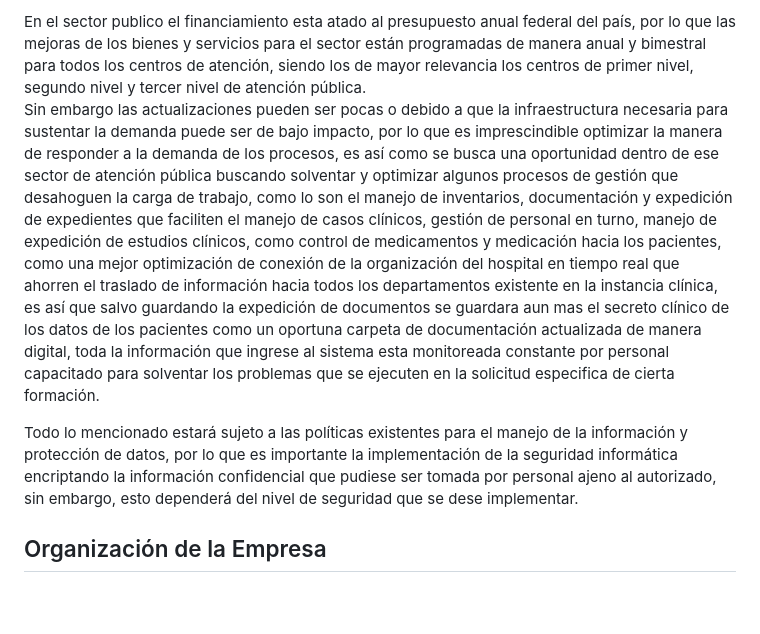
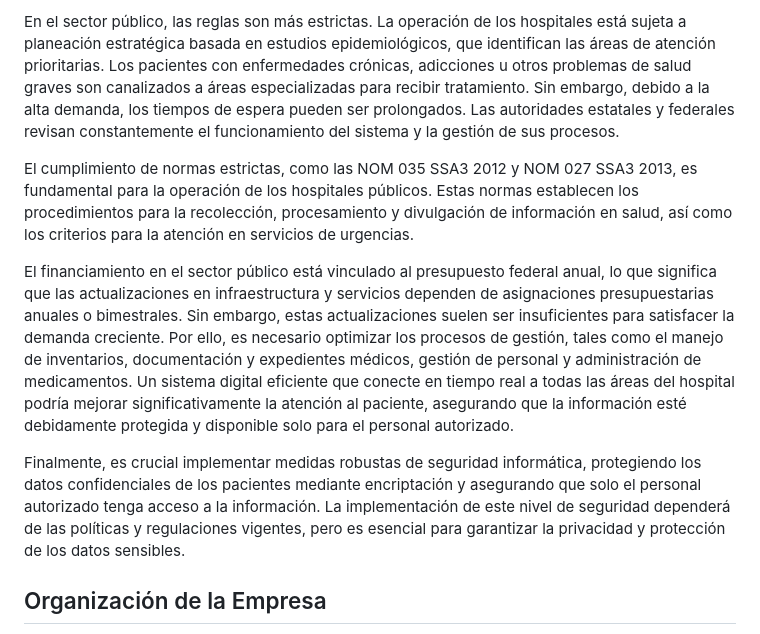
Before and after one commit to Jack3232565/Proyecot-de-Unidad-Desarrollo-Movil-integral-10, a Markdown page: README.md, the part around one of its changes. Rendered like a GitHub page; blank space fills up the shorter version.

```diff
--- a/README.md
+++ b/README.md
@@ -76,8 +74,11 @@ Las normas para operación son mas estrictas para el área pública que en la pr
 
-En el sector publico el financiamiento esta atado al presupuesto anual federal del país, por lo que las mejoras de los bienes y servicios para el sector están programadas de manera anual y bimestral para todos los centros de atención, siendo los de mayor relevancia los centros de primer nivel, segundo nivel y tercer nivel de atención pública.
-Sin embargo las actualizaciones pueden ser pocas o debido a que la infraestructura necesaria para sustentar la demanda puede ser de bajo impacto, por lo que es imprescindible optimizar la manera de responder a la demanda de los procesos, es así como se busca una oportunidad dentro de ese sector de atención pública buscando solventar y optimizar algunos procesos de gestión que desahoguen la carga de trabajo, como lo son el manejo de inventarios, documentación y expedición de expedientes que faciliten el manejo de casos clínicos, gestión de personal en turno, manejo de expedición de estudios clínicos, como control de medicamentos y medicación hacia los pacientes, como una mejor optimización de conexión de la organización del hospital en tiempo real que ahorren el traslado de información hacia todos los departamentos existente en la instancia clínica, es así que salvo guardando la expedición de documentos se guardara aun mas el secreto clínico de los datos de los pacientes como un oportuna carpeta de documentación actualizada de manera digital, toda la información que ingrese al sistema esta monitoreada constante por personal capacitado para solventar los problemas que se ejecuten en la solicitud especifica de cierta formación.
+En el sector público, las reglas son más estrictas. La operación de los hospitales está sujeta a planeación estratégica basada en estudios epidemiológicos, que identifican las áreas de atención prioritarias. Los pacientes con enfermedades crónicas, adicciones u otros problemas de salud graves son canalizados a áreas especializadas para recibir tratamiento. Sin embargo, debido a la alta demanda, los tiempos de espera pueden ser prolongados. Las autoridades estatales y federales revisan constantemente el funcionamiento del sistema y la gestión de sus procesos.
 
-Todo lo mencionado estará sujeto a las políticas existentes para el manejo de la información y protección de datos, por lo que es importante la implementación de la seguridad informática encriptando la información confidencial que pudiese ser tomada por personal ajeno al autorizado, sin embargo, esto dependerá del nivel de seguridad que se dese implementar.
+El cumplimiento de normas estrictas, como las NOM 035 SSA3 2012 y NOM 027 SSA3 2013, es fundamental para la operación de los hospitales públicos. Estas normas establecen los procedimientos para la recolección, procesamiento y divulgación de información en salud, así como los criterios para la atención en servicios de urgencias.
+
+El financiamiento en el sector público está vinculado al presupuesto federal anual, lo que significa que las actualizaciones en infraestructura y servicios dependen de asignaciones presupuestarias anuales o bimestrales. Sin embargo, estas actualizaciones suelen ser insuficientes para satisfacer la demanda creciente. Por ello, es necesario optimizar los procesos de gestión, tales como el manejo de inventarios, documentación y expedientes médicos, gestión de personal y administración de medicamentos. Un sistema digital eficiente que conecte en tiempo real a todas las áreas del hospital podría mejorar significativamente la atención al paciente, asegurando que la información esté debidamente protegida y disponible solo para el personal autorizado.
+
+Finalmente, es crucial implementar medidas robustas de seguridad informática, protegiendo los datos confidenciales de los pacientes mediante encriptación y asegurando que solo el personal autorizado tenga acceso a la información. La implementación de este nivel de seguridad dependerá de las políticas y regulaciones vigentes, pero es esencial para garantizar la privacidad y protección de los datos sensibles.
 
 
 ## Organización de la Empresa
```
Also changed, not shown: other parts of README.md (+5 -7 lines).
